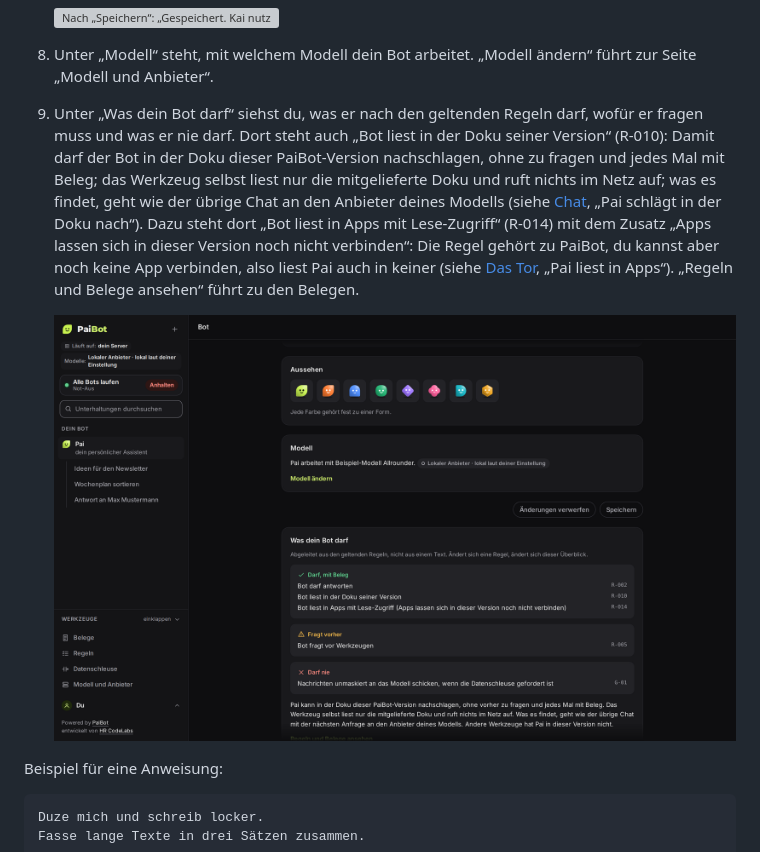
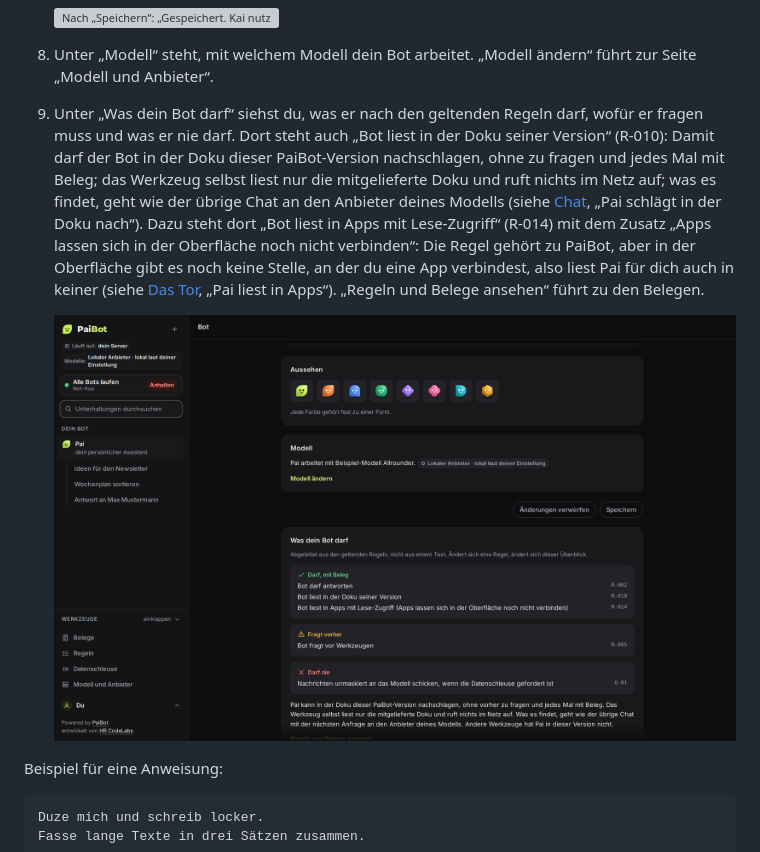
Before and after one commit to oliverhees/paibot, a Markdown page: docs/funktion-bot.md, the part around the change. Rendered like a GitHub page; pictures changed too: docs/assets/screenshots/bot-darf.png; grey boxes are pictures that could not be loaded.

```diff
--- a/docs/funktion-bot.md
+++ b/docs/funktion-bot.md
@@ -32,9 +32,9 @@ Du willst, dass dein Bot in deinem Ton antwortet und weiß, wofür du ihn brauch
 
    ![Nach „Speichern“: „Gespeichert. Kai nutzt die neuen Angaben ab der nächsten Antwort.“; die Seitenleiste zeigt „Kai“](assets/screenshots/bot-gespeichert.png)
 8. Unter „Modell“ steht, mit welchem Modell dein Bot arbeitet. „Modell ändern“ führt zur Seite „Modell und Anbieter“.
-9. Unter „Was dein Bot darf“ siehst du, was er nach den geltenden Regeln darf, wofür er fragen muss und was er nie darf. Dort steht auch „Bot liest in der Doku seiner Version“ (R-010): Damit darf der Bot in der Doku dieser PaiBot-Version nachschlagen, ohne zu fragen und jedes Mal mit Beleg; das Werkzeug selbst liest nur die mitgelieferte Doku und ruft nichts im Netz auf; was es findet, geht wie der übrige Chat an den Anbieter deines Modells (siehe [Chat](funktion-chat.md), „Pai schlägt in der Doku nach“). Dazu steht dort „Bot liest in Apps mit Lese-Zugriff“ (R-014) mit dem Zusatz „Apps lassen sich in dieser Version noch nicht verbinden“: Die Regel gehört zu PaiBot, du kannst aber noch keine App verbinden, also liest Pai auch in keiner (siehe [Das Tor](funktion-tor.md), „Pai liest in Apps“). „Regeln und Belege ansehen“ führt zu den Belegen.
+9. Unter „Was dein Bot darf“ siehst du, was er nach den geltenden Regeln darf, wofür er fragen muss und was er nie darf. Dort steht auch „Bot liest in der Doku seiner Version“ (R-010): Damit darf der Bot in der Doku dieser PaiBot-Version nachschlagen, ohne zu fragen und jedes Mal mit Beleg; das Werkzeug selbst liest nur die mitgelieferte Doku und ruft nichts im Netz auf; was es findet, geht wie der übrige Chat an den Anbieter deines Modells (siehe [Chat](funktion-chat.md), „Pai schlägt in der Doku nach“). Dazu steht dort „Bot liest in Apps mit Lese-Zugriff“ (R-014) mit dem Zusatz „Apps lassen sich in der Oberfläche noch nicht verbinden“: Die Regel gehört zu PaiBot, aber in der Oberfläche gibt es noch keine Stelle, an der du eine App verbindest, also liest Pai für dich auch in keiner (siehe [Das Tor](funktion-tor.md), „Pai liest in Apps“). „Regeln und Belege ansehen“ führt zu den Belegen.
 
-   ![Abschnitte „Modell“ und „Was dein Bot darf“: Darf, mit Beleg (R-002, R-010 und R-014 mit dem Zusatz „Apps lassen sich in dieser Version noch nicht verbinden“), Fragt vorher (R-005), Darf nie (G-01) und der Link „Regeln und Belege ansehen“](assets/screenshots/bot-darf.png)
+   ![Abschnitte „Modell“ und „Was dein Bot darf“: Darf, mit Beleg (R-002, R-010 und R-014 mit dem Zusatz „Apps lassen sich in der Oberfläche noch nicht verbinden“), Fragt vorher (R-005), Darf nie (G-01) und der Link „Regeln und Belege ansehen“](assets/screenshots/bot-darf.png)
 
 Beispiel für eine Anweisung:
 
```
Also changed, not shown: docs/funktion-chat.md (+2 -2 lines), docs/funktion-tor.md (+1 -1 lines), 2 other files.
